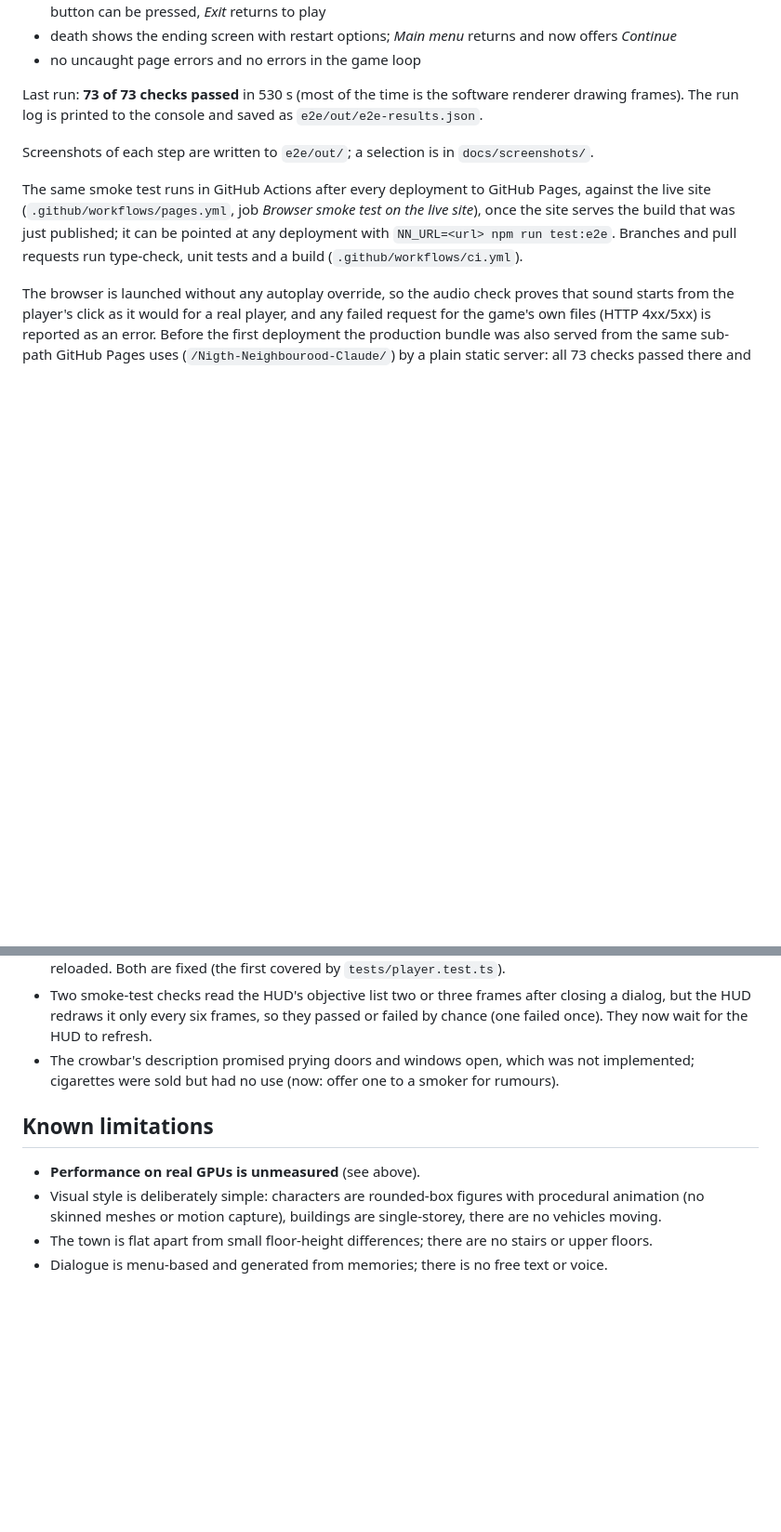
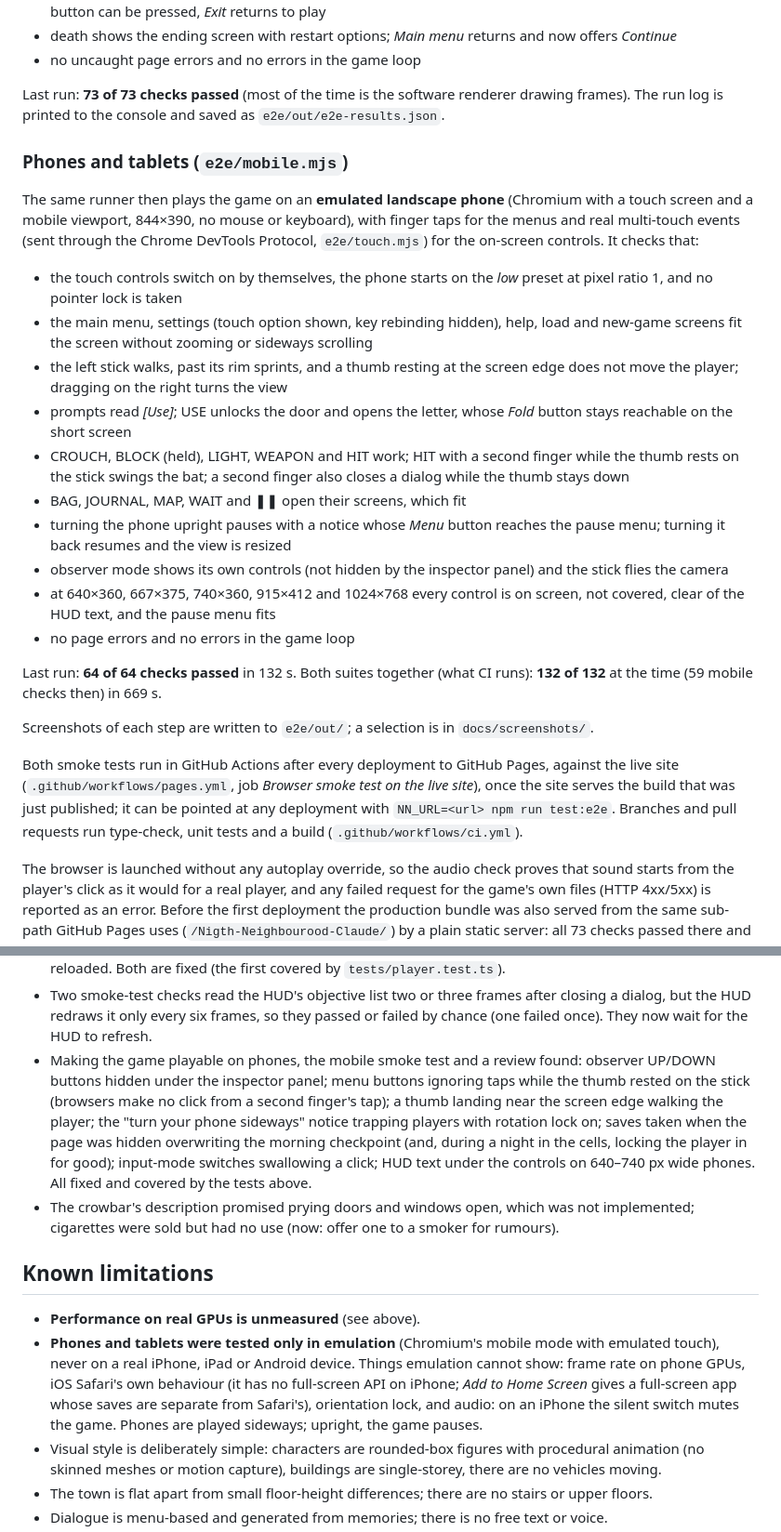
Before and after one commit to Ram8o211/Nigth-Neighbourood-Claude, a Markdown page: docs/TESTING.md, 2 parts joined by grey strips. Shown at 93% size. Drawn GitHub-style; blank space fills up the shorter version.

Commit message:
TESTING.md: the phone smoke test, its results and the phone limitations
Co-Authored-By: Claude Opus 5.5 <noreply@anthropic.com>
Claude-Session: https://claude.ai/code/session_01FJfT2ARKXza2v684k4EMxe

```diff
--- a/docs/TESTING.md
+++ b/docs/TESTING.md
@@ -91,14 +91,46 @@ target. Checks:
   now offers *Continue*
 * no uncaught page errors and no errors in the game loop
 
-Last run: **73 of 73 checks passed** in 530 s (most of the time is the
-software renderer drawing frames). The run log is printed to the console and
-saved as `e2e/out/e2e-results.json`.
+Last run: **73 of 73 checks passed** (most of the time is the software
+renderer drawing frames). The run log is printed to the console and saved as
+`e2e/out/e2e-results.json`.
+
+### Phones and tablets (`e2e/mobile.mjs`)
+
+The same runner then plays the game on an **emulated landscape phone**
+(Chromium with a touch screen and a mobile viewport, 844×390, no mouse or
+keyboard), with finger taps for the menus and real multi-touch events (sent
+through the Chrome DevTools Protocol, `e2e/touch.mjs`) for the on-screen
+controls. It checks that:
+
+* the touch controls switch on by themselves, the phone starts on the *low*
+  preset at pixel ratio 1, and no pointer lock is taken
+* the main menu, settings (touch option shown, key rebinding hidden), help,
+  load and new-game screens fit the screen without zooming or sideways
+  scrolling
+* the left stick walks, past its rim sprints, and a thumb resting at the
+  screen edge does not move the player; dragging on the right turns the view
+* prompts read *[Use]*; USE unlocks the door and opens the letter, whose
+  *Fold* button stays reachable on the short screen
+* CROUCH, BLOCK (held), LIGHT, WEAPON and HIT work; HIT with a second finger
+  while the thumb rests on the stick swings the bat; a second finger also
+  closes a dialog while the thumb stays down
+* BAG, JOURNAL, MAP, WAIT and ❚❚ open their screens, which fit
+* turning the phone upright pauses with a notice whose *Menu* button reaches
+  the pause menu; turning it back resumes and the view is resized
+* observer mode shows its own controls (not hidden by the inspector panel)
+  and the stick flies the camera
+* at 640×360, 667×375, 740×360, 915×412 and 1024×768 every control is on
+  screen, not covered, clear of the HUD text, and the pause menu fits
+* no page errors and no errors in the game loop
+
+Last run: **64 of 64 checks passed** in 132 s. Both suites together (what
+CI runs): **132 of 132** at the time (59 mobile checks then) in 669 s.
 
 Screenshots of each step are written to `e2e/out/`; a selection is in
 `docs/screenshots/`.
 
-The same smoke test runs in GitHub Actions after every deployment to GitHub
+Both smoke tests run in GitHub Actions after every deployment to GitHub
 Pages, against the live site (`.github/workflows/pages.yml`, job *Browser
 smoke test on the live site*), once the site serves the build that was just
 published; it can be pointed at any deployment with `NN_URL=<url> npm run
@@ -226,6 +258,15 @@ the game on real hardware (the FPS counter is in *Settings → Graphics*).
   after closing a dialog, but the HUD redraws it only every six frames, so
   they passed or failed by chance (one failed once). They now wait for the
   HUD to refresh.
+* Making the game playable on phones, the mobile smoke test and a review
+  found: observer UP/DOWN buttons hidden under the inspector panel; menu
+  buttons ignoring taps while the thumb rested on the stick (browsers make no
+  click from a second finger's tap); a thumb landing near the screen edge
+  walking the player; the "turn your phone sideways" notice trapping players
+  with rotation lock on; saves taken when the page was hidden overwriting the
+  morning checkpoint (and, during a night in the cells, locking the player in
+  for good); input-mode switches swallowing a click; HUD text under the
+  controls on 640–740 px wide phones. All fixed and covered by the tests above.
 * The crowbar's description promised prying doors and windows open, which was
   not implemented; cigarettes were sold but had no use (now: offer one to a
   smoker for rumours).
@@ -233,6 +274,13 @@ the game on real hardware (the FPS counter is in *Settings → Graphics*).
 ## Known limitations
 
 * **Performance on real GPUs is unmeasured** (see above).
+* **Phones and tablets were tested only in emulation** (Chromium's mobile
+  mode with emulated touch), never on a real iPhone, iPad or Android device.
+  Things emulation cannot show: frame rate on phone GPUs, iOS Safari's own
+  behaviour (it has no full-screen API on iPhone; *Add to Home Screen* gives
+  a full-screen app whose saves are separate from Safari's), orientation
+  lock, and audio: on an iPhone the silent switch mutes the game. Phones are
+  played sideways; upright, the game pauses.
 * Visual style is deliberately simple: characters are rounded-box figures with
   procedural animation (no skinned meshes or motion capture), buildings are
   single-storey, there are no vehicles moving.
```
